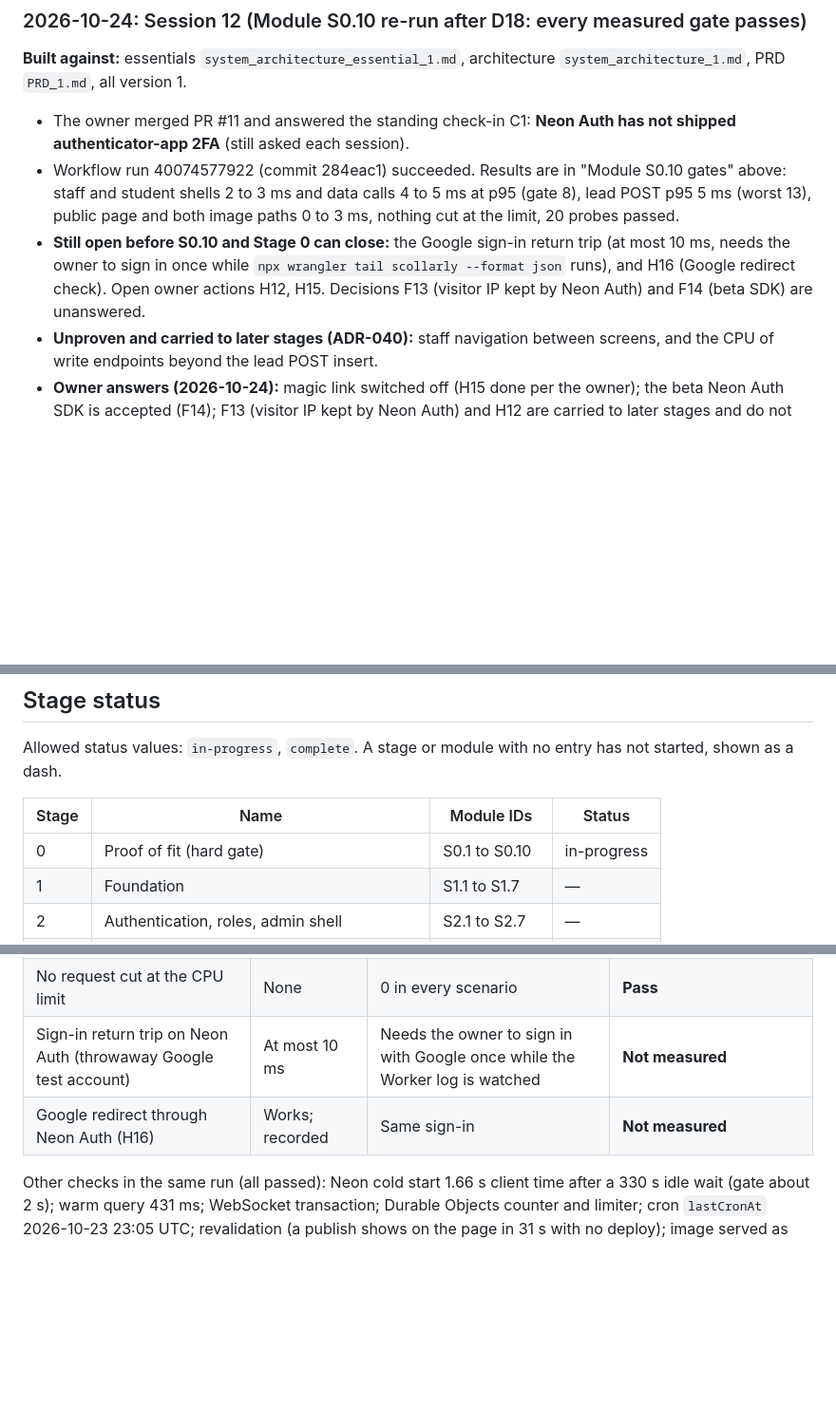
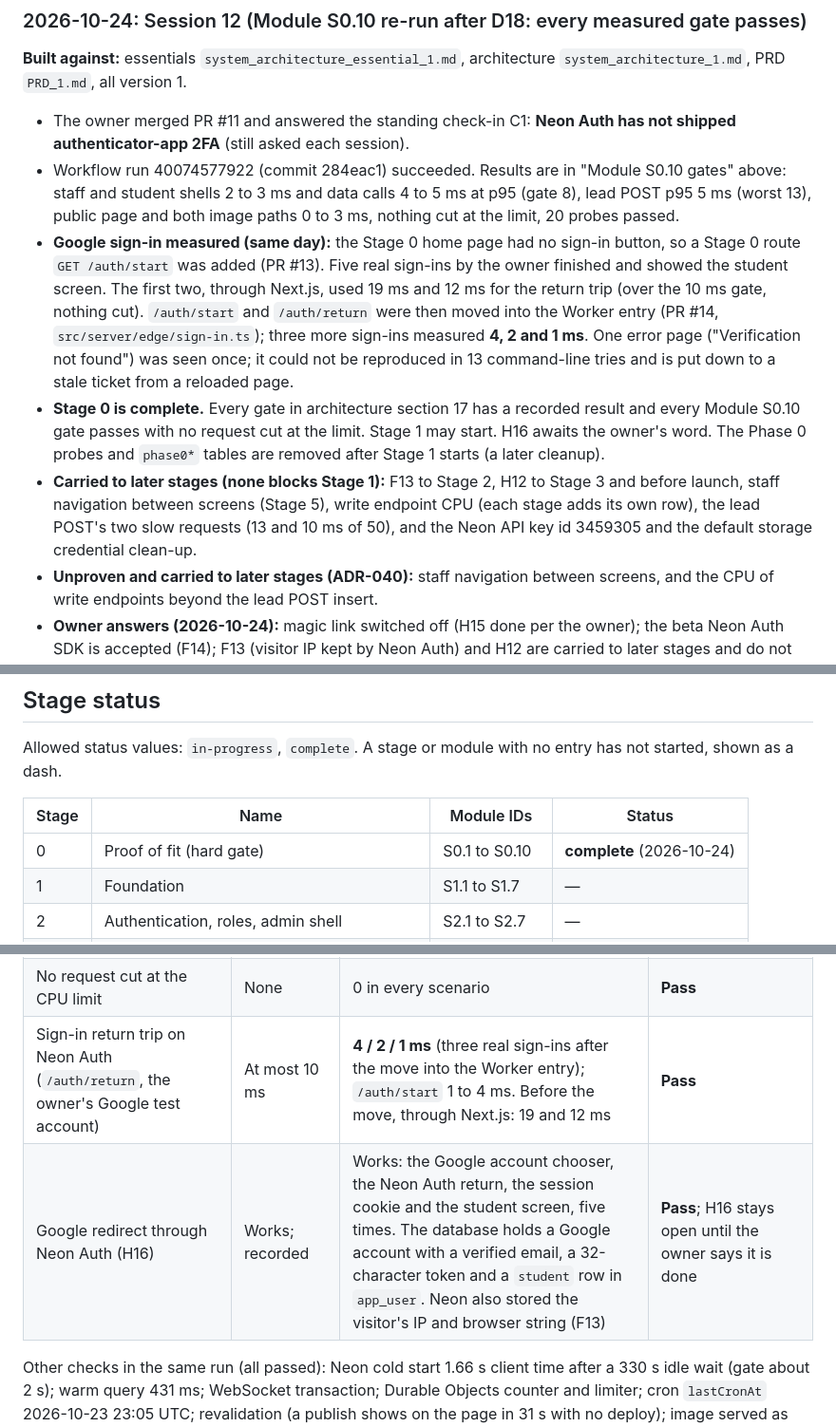
Before and after one commit to DivineGima/scollarly, a Markdown page: tracker/tracker_1.md, 3 parts joined by grey strips. Shown at 95% size. Rendered like a GitHub page; blank space fills up the shorter version.

```diff
--- a/tracker/tracker_1.md
+++ b/tracker/tracker_1.md
@@ -290,7 +290,9 @@ Notes: the passwordless probe builds a new Better Auth instance on every request
 
 - The owner merged PR #11 and answered the standing check-in C1: **Neon Auth has not shipped authenticator-app 2FA** (still asked each session).
 - Workflow run 40074577922 (commit 284eac1) succeeded. Results are in "Module S0.10 gates" above: staff and student shells 2 to 3 ms and data calls 4 to 5 ms at p95 (gate 8), lead POST p95 5 ms (worst 13), public page and both image paths 0 to 3 ms, nothing cut at the limit, 20 probes passed.
-- **Still open before S0.10 and Stage 0 can close:** the Google sign-in return trip (at most 10 ms, needs the owner to sign in once while `npx wrangler tail scollarly --format json` runs), and H16 (Google redirect check). Open owner actions H12, H15. Decisions F13 (visitor IP kept by Neon Auth) and F14 (beta SDK) are unanswered.
+- **Google sign-in measured (same day):** the Stage 0 home page had no sign-in button, so a Stage 0 route `GET /auth/start` was added (PR #13). Five real sign-ins by the owner finished and showed the student screen. The first two, through Next.js, used 19 ms and 12 ms for the return trip (over the 10 ms gate, nothing cut). `/auth/start` and `/auth/return` were then moved into the Worker entry (PR #14, `src/server/edge/sign-in.ts`); three more sign-ins measured **4, 2 and 1 ms**. One error page ("Verification not found") was seen once; it could not be reproduced in 13 command-line tries and is put down to a stale ticket from a reloaded page.
+- **Stage 0 is complete.** Every gate in architecture section 17 has a recorded result and every Module S0.10 gate passes with no request cut at the limit. Stage 1 may start. H16 awaits the owner's word. The Phase 0 probes and `phase0*` tables are removed after Stage 1 starts (a later cleanup).
+- **Carried to later stages (none blocks Stage 1):** F13 to Stage 2, H12 to Stage 3 and before launch, staff navigation between screens (Stage 5), write endpoint CPU (each stage adds its own row), the lead POST's two slow requests (13 and 10 ms of 50), and the Neon API key id 3459305 and the default storage credential clean-up.
 - **Unproven and carried to later stages (ADR-040):** staff navigation between screens, and the CPU of write endpoints beyond the lead POST insert.
 - **Owner answers (2026-10-24):** magic link switched off (H15 done per the owner); the beta Neon Auth SDK is accepted (F14); F13 (visitor IP kept by Neon Auth) and H12 are carried to later stages and do not block Stage 1 (the owner asked for a suggestion on F13, recorded in the flag).
 - **Sign-in measurement:** the owner reported the check as complete, but Neon Auth holds no users and no sessions, so no Google sign-in has finished. Claude Code started a log watch and asked for one sign-in; the result is recorded here when it is seen.
@@ -322,7 +324,7 @@ Allowed status values: `in-progress`, `complete`. A stage or module with no entr
 
 | Stage | Name | Module IDs | Status |
 |---|---|---|---|
-| 0 | Proof of fit (hard gate) | S0.1 to S0.10 | in-progress |
+| 0 | Proof of fit (hard gate) | S0.1 to S0.10 | **complete** (2026-10-24) |
 | 1 | Foundation | S1.1 to S1.7 | — |
 | 2 | Authentication, roles, admin shell | S2.1 to S2.7 | — |
 | 3 | Public site | S3.1 to S3.5 | — |
@@ -467,8 +469,8 @@ Same thresholds as architecture section 17, measured as warm p95 over at least 5
 | Image cache miss, read from Neon Object Storage | At most 8 ms | 2 / 2 / 3 (9 misses) | **Pass** |
 | Shell has no data and is not browser-cacheable; anonymous, student and forged sessions refused (404 shell, 401 / 403 data) | All hold | All checks passed (20 probes passed, 0 failed, 1 informational) | **Pass** |
 | No request cut at the CPU limit | None | 0 in every scenario | **Pass** |
-| Sign-in return trip on Neon Auth (throwaway Google test account) | At most 10 ms | Needs the owner to sign in with Google once while the Worker log is watched | **Not measured** |
-| Google redirect through Neon Auth (H16) | Works; recorded | Same sign-in | **Not measured** |
+| Sign-in return trip on Neon Auth (`/auth/return`, the owner's Google test account) | At most 10 ms | **4 / 2 / 1 ms** (three real sign-ins after the move into the Worker entry); `/auth/start` 1 to 4 ms. Before the move, through Next.js: 19 and 12 ms | **Pass** |
+| Google redirect through Neon Auth (H16) | Works; recorded | Works: the Google account chooser, the Neon Auth return, the session cookie and the student screen, five times. The database holds a Google account with a verified email, a 32-character token and a `student` row in `app_user`. Neon also stored the visitor's IP and browser string (F13) | **Pass**; H16 stays open until the owner says it is done |
 
 Other checks in the same run (all passed): Neon cold start 1.66 s client time after a 330 s idle wait (gate about 2 s); warm query 431 ms; WebSocket transaction; Durable Objects counter and limiter; cron `lastCronAt` 2026-10-23 23:05 UTC; revalidation (a publish shows on the page in 31 s with no deploy); image served as webp with immutable headers; lead POST rules (400 without a key, 400 for a bad country, 201 then 200 on replay then 409 on a changed payload, 429 after 5 requests a minute). 17 probes passed, 0 failed.
 
```
Also changed, not shown: other parts of tracker/tracker_1.md (+14 -14 lines), essentials/system_architecture_essential_1.md (+1 -1 lines), system_architecture/system_architecture_1.md (+2 -2 lines).
